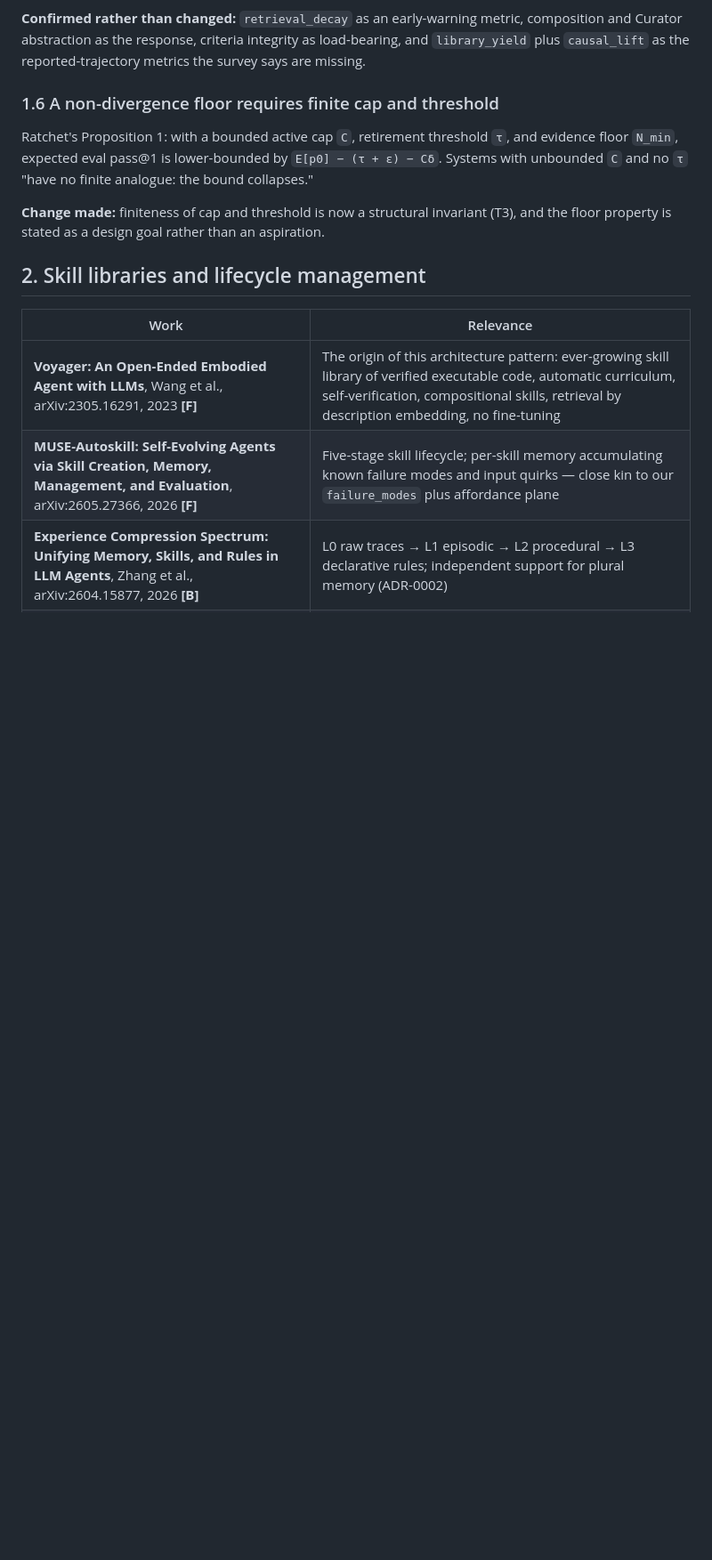
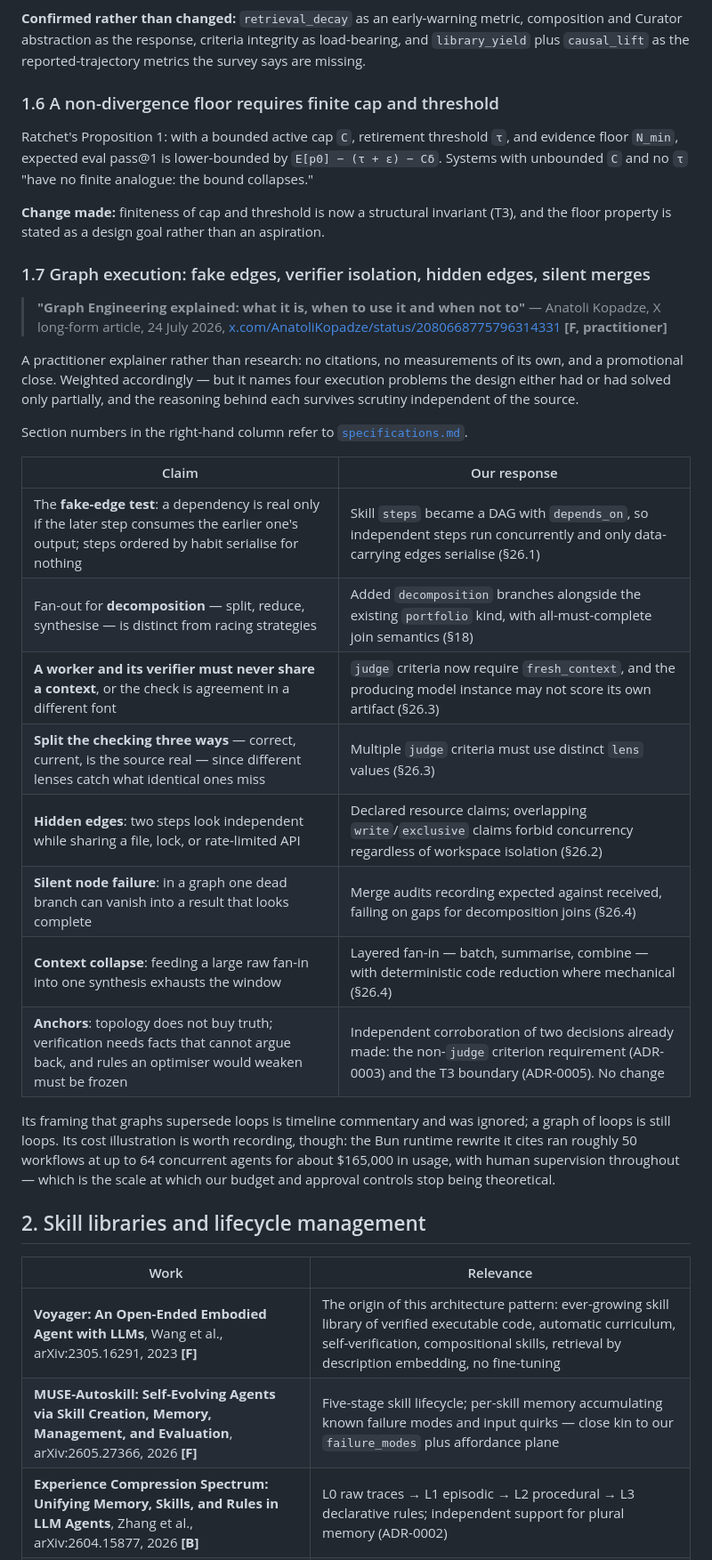
Before and after one commit to quantrobs/recertia, a Markdown page: docs/references.md, the part around one of its changes. Shown at 89% size. GitHub-like rendering; blank space fills up the shorter version.

Commit message:
Cite the graph engineering article as a practitioner source
Adds references.md section 1.7 for Anatoli Kopadze's 'Graph Engineering
explained' (X, 24 July 2026), with a new [F, practitioner] status marking a
non-academic source read directly, carrying no measurements of its own and
weighted as argument rather than evidence.

Records the seven claims taken from it and the one ignored, plus its
corroboration of the anchors argument behind ADR-0003 and ADR-0005.

Co-authored-by: Rob S <robs@gatech.edu>

```diff
--- a/docs/references.md
+++ b/docs/references.md
@@ -98,6 +100,37 @@ unbounded `C` and no `τ` "have no finite analogue: the bound collapses."
 **Change made:** finiteness of cap and threshold is now a structural invariant (T3), and the
 floor property is stated as a design goal rather than an aspiration.
 
+### 1.7 Graph execution: fake edges, verifier isolation, hidden edges, silent merges
+
+> **"Graph Engineering explained: what it is, when to use it and when not to"** — Anatoli Kopadze,
+> X long-form article, 24 July 2026,
+> [x.com/AnatoliKopadze/status/2080668775796314331](https://x.com/AnatoliKopadze/status/2080668775796314331)
+> **[F, practitioner]**
+
+A practitioner explainer rather than research: no citations, no measurements of its own, and a
+promotional close. Weighted accordingly — but it names four execution problems the design either
+had or had solved only partially, and the reasoning behind each survives scrutiny independent of
+the source.
+
+Section numbers in the right-hand column refer to [`specifications.md`](specifications.md).
+
+| Claim | Our response |
+| --- | --- |
+| The **fake-edge test**: a dependency is real only if the later step consumes the earlier one's output; steps ordered by habit serialise for nothing | Skill `steps` became a DAG with `depends_on`, so independent steps run concurrently and only data-carrying edges serialise (§26.1) |
+| Fan-out for **decomposition** — split, reduce, synthesise — is distinct from racing strategies | Added `decomposition` branches alongside the existing `portfolio` kind, with all-must-complete join semantics (§18) |
+| **A worker and its verifier must never share a context**, or the check is agreement in a different font | `judge` criteria now require `fresh_context`, and the producing model instance may not score its own artifact (§26.3) |
+| **Split the checking three ways** — correct, current, is the source real — since different lenses catch what identical ones miss | Multiple `judge` criteria must use distinct `lens` values (§26.3) |
+| **Hidden edges**: two steps look independent while sharing a file, lock, or rate-limited API | Declared resource claims; overlapping `write`/`exclusive` claims forbid concurrency regardless of workspace isolation (§26.2) |
+| **Silent node failure**: in a graph one dead branch can vanish into a result that looks complete | Merge audits recording expected against received, failing on gaps for decomposition joins (§26.4) |
+| **Context collapse**: feeding a large raw fan-in into one synthesis exhausts the window | Layered fan-in — batch, summarise, combine — with deterministic code reduction where mechanical (§26.4) |
+| **Anchors**: topology does not buy truth; verification needs facts that cannot argue back, and rules an optimiser would weaken must be frozen | Independent corroboration of two decisions already made: the non-`judge` criterion requirement (ADR-0003) and the T3 boundary (ADR-0005). No change |
+
+Its framing that graphs supersede loops is timeline commentary and was ignored; a graph of loops
+is still loops. Its cost illustration is worth recording, though: the Bun runtime rewrite it cites
+ran roughly 50 workflows at up to 64 concurrent agents for about $165,000 in usage, with human
+supervision throughout — which is the scale at which our budget and approval controls stop being
+theoretical.
+
 ## 2. Skill libraries and lifecycle management
 
 | Work | Relevance |
```
Also changed, not shown: other parts of docs/references.md (+4 -2 lines).
